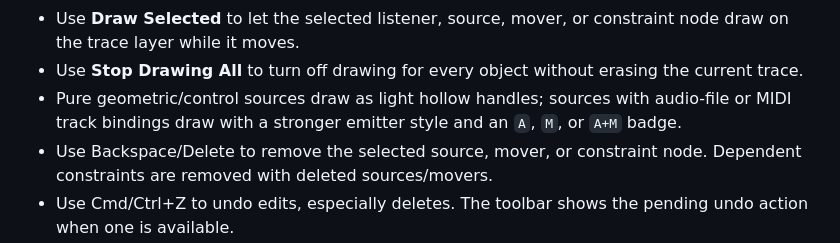
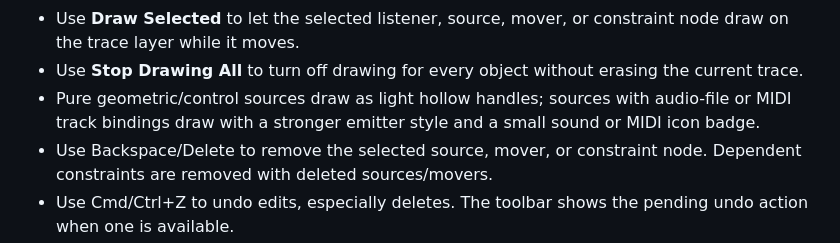
Before and after one commit to fpachet/musicspace, a Markdown page: README.md, the part around the change. Rendered like a GitHub page.

Commit message:
Use icon badges for emitting sources

```diff
--- a/README.md
+++ b/README.md
@@ -66,7 +66,7 @@ npm run smoke
 - Use arrow keys to nudge the selected object; hold Shift for larger steps.
 - Use **Draw Selected** to let the selected listener, source, mover, or constraint node draw on the trace layer while it moves.
 - Use **Stop Drawing All** to turn off drawing for every object without erasing the current trace.
-- Pure geometric/control sources draw as light hollow handles; sources with audio-file or MIDI track bindings draw with a stronger emitter style and an `A`, `M`, or `A+M` badge.
+- Pure geometric/control sources draw as light hollow handles; sources with audio-file or MIDI track bindings draw with a stronger emitter style and a small sound or MIDI icon badge.
 - Use Backspace/Delete to remove the selected source, mover, or constraint node. Dependent constraints are removed with deleted sources/movers.
 - Use Cmd/Ctrl+Z to undo edits, especially deletes. The toolbar shows the pending undo action when one is available.
 - Use **Start Movers** / **Stop Movers** to animate movers. If a patch has no movers, source A still uses the older smooth random walk fallback.
```
Also changed, not shown: assets/screenshots/musicspace-cycloid-percussion.png, 2 other files.
